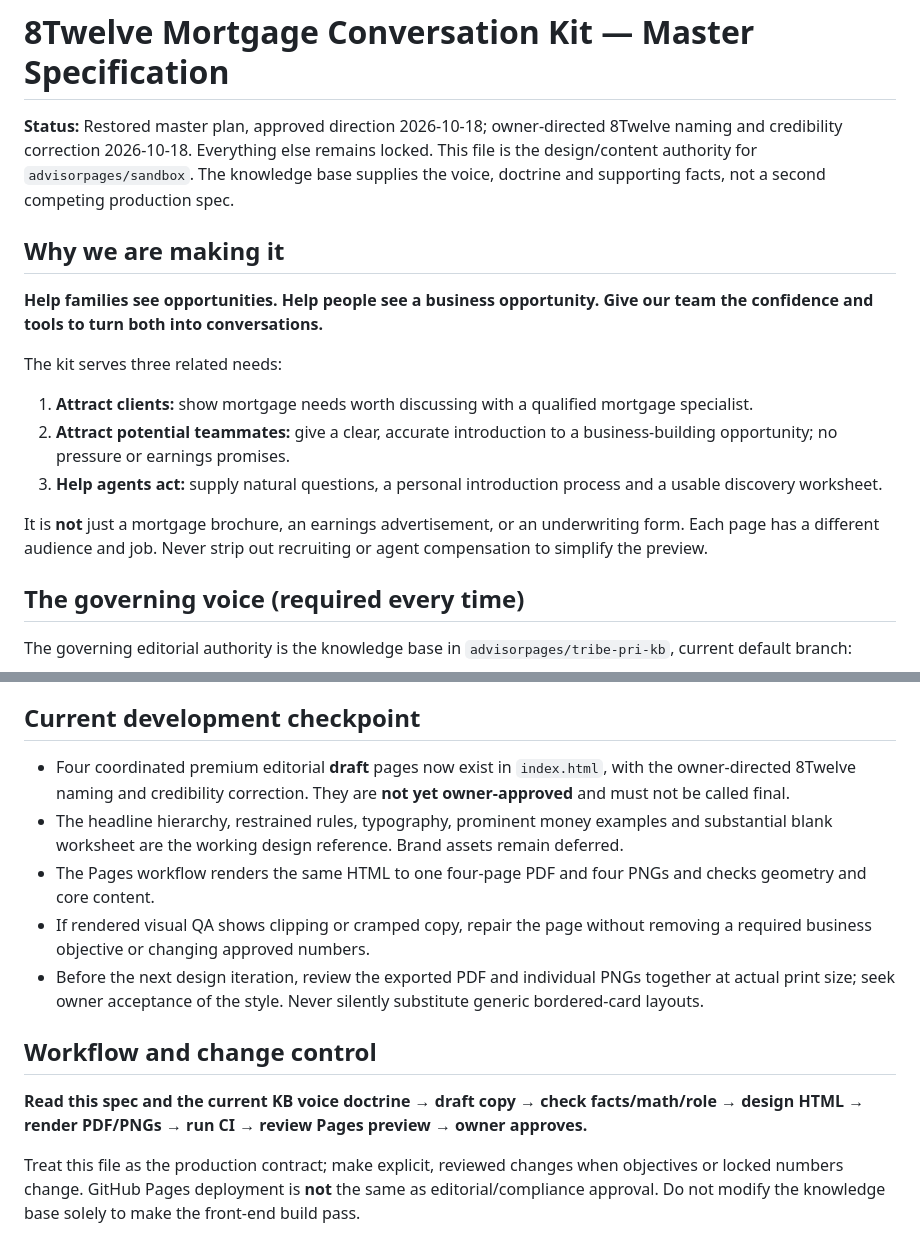
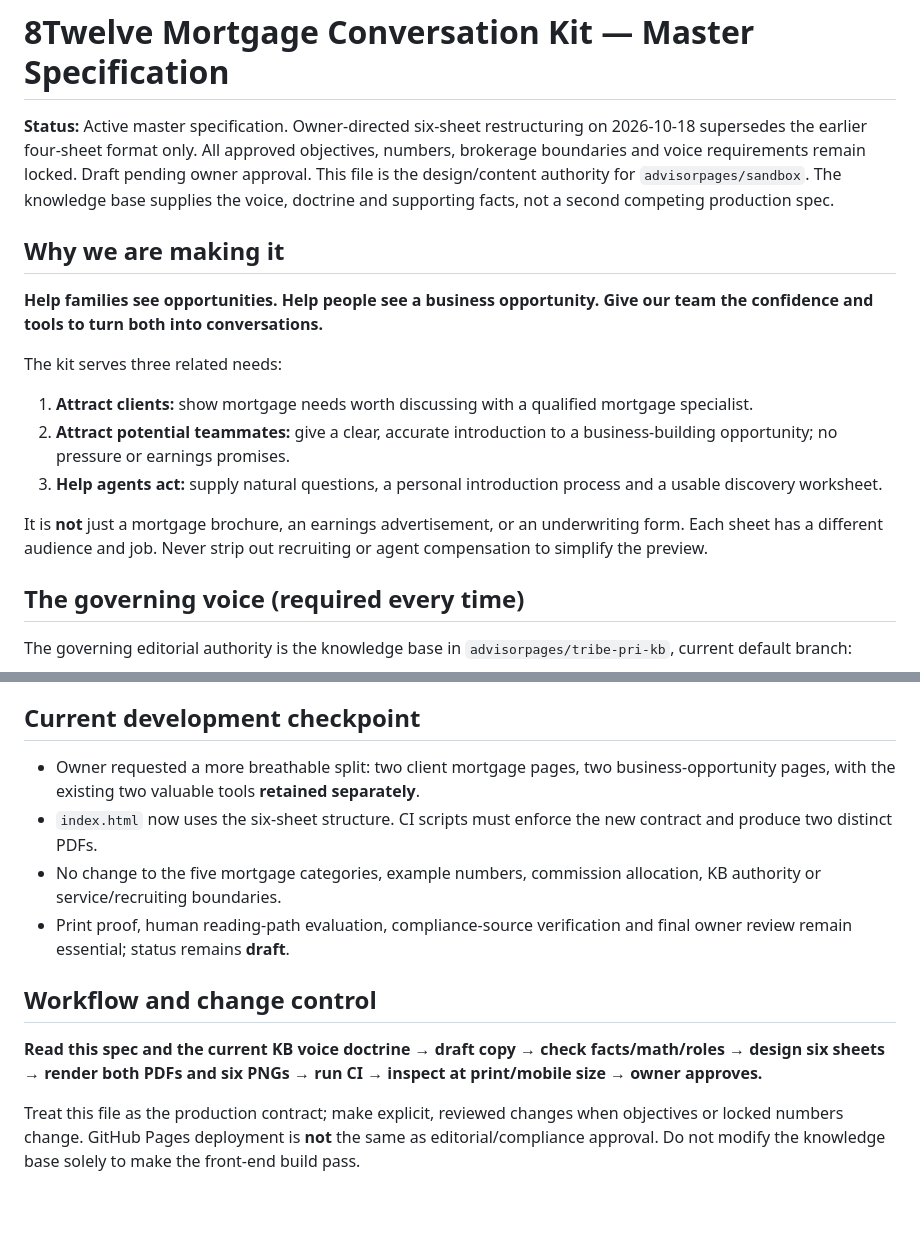
Before and after one commit to advisorpages/sandbox, a Markdown page: SPEC.md, 2 parts joined by grey strips. Rendered like a GitHub page; blank space fills up the shorter version.

```diff
--- a/SPEC.md
+++ b/SPEC.md
@@ -1,6 +1,6 @@
 # 8Twelve Mortgage Conversation Kit — Master Specification
 
-**Status:** Restored master plan, approved direction 2026-10-18; owner-directed 8Twelve naming and credibility correction 2026-10-18. Everything else remains locked. This file is the design/content authority for `advisorpages/sandbox`. The knowledge base supplies the voice, doctrine and supporting facts, not a second competing production spec.
+**Status:** Active master specification. Owner-directed six-sheet restructuring on 2026-10-18 supersedes the earlier four-sheet format only. All approved objectives, numbers, brokerage boundaries and voice requirements remain locked. Draft pending owner approval. This file is the design/content authority for `advisorpages/sandbox`. The knowledge base supplies the voice, doctrine and supporting facts, not a second competing production spec.
 
 ## Why we are making it
 
@@ -11,7 +11,7 @@ The kit serves three related needs:
 2. **Attract potential teammates:** give a clear, accurate introduction to a business-building opportunity; no pressure or earnings promises.
 3. **Help agents act:** supply natural questions, a personal introduction process and a usable discovery worksheet.
 
-It is **not** just a mortgage brochure, an earnings advertisement, or an underwriting form. Each page has a different audience and job. Never strip out recruiting or agent compensation to simplify the preview.
+It is **not** just a mortgage brochure, an earnings advertisement, or an underwriting form. Each sheet has a different audience and job. Never strip out recruiting or agent compensation to simplify the preview.
 
 ## The governing voice (required every time)
 
@@ -93,15 +115,15 @@ Before saying a deliverable is final:
 
 ## Current development checkpoint
 
-- Four coordinated premium editorial **draft** pages now exist in `index.html`, with the owner-directed 8Twelve naming and credibility correction. They are **not yet owner-approved** and must not be called final.
-- The headline hierarchy, restrained rules, typography, prominent money examples and substantial blank worksheet are the working design reference. Brand assets remain deferred.
-- The Pages workflow renders the same HTML to one four-page PDF and four PNGs and checks geometry and core content.
-- If rendered visual QA shows clipping or cramped copy, repair the page without removing a required business objective or changing approved numbers.
-- Before the next design iteration, review the exported PDF and individual PNGs together at actual print size; seek owner acceptance of the style. Never silently substitute generic bordered-card layouts.
+- Owner requested a more breathable split: two client mortgage pages, two business-opportunity pages, with the existing two valuable tools **retained separately**.
+- `index.html` now uses the six-sheet structure. CI scripts must enforce the new contract and produce two distinct PDFs.
+- No change to the five mortgage categories, example numbers, commission allocation, KB authority or service/recruiting boundaries.
+- Print proof, human reading-path evaluation, compliance-source verification and final owner review remain essential; status remains **draft**.
+
 
 ## Workflow and change control
 
-**Read this spec and the current KB voice doctrine → draft copy → check facts/math/role → design HTML → render PDF/PNGs → run CI → review Pages preview → owner approves.**
+**Read this spec and the current KB voice doctrine → draft copy → check facts/math/roles → design six sheets → render both PDFs and six PNGs → run CI → inspect at print/mobile size → owner approves.**
 
 Treat this file as the production contract; make explicit, reviewed changes when objectives or locked numbers change. GitHub Pages deployment is **not** the same as editorial/compliance approval. Do not modify the knowledge base solely to make the front-end build pass.
 
```
Also changed, not shown: other parts of SPEC.md (+63 -41 lines).
